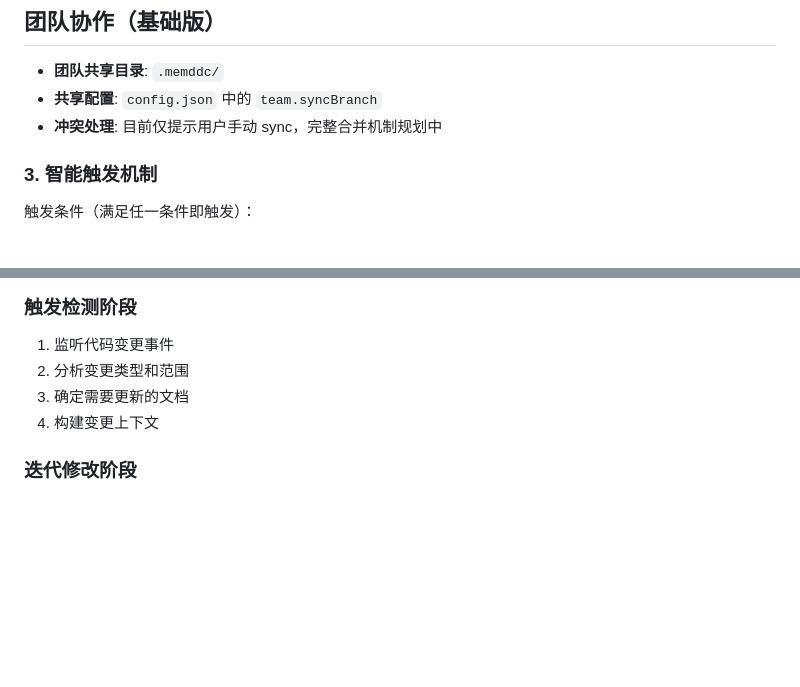
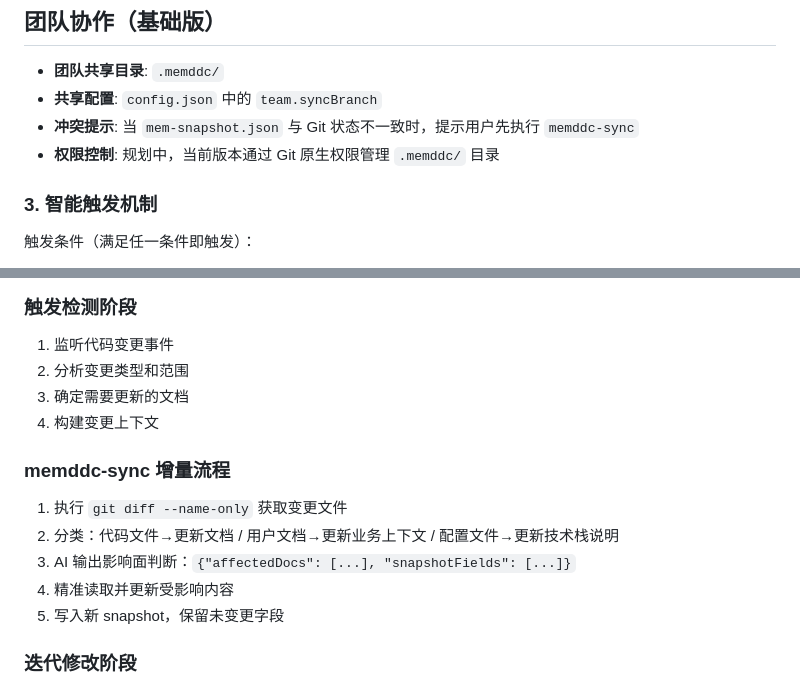
Before and after one commit to qihao123/memddc-ai-skill, a Markdown page: SKILL.md, 2 parts joined by grey strips. GitHub-like rendering; blank space fills up the shorter version.

Commit message:
Add memddc-sync incremental flow with git diff

```diff
--- a/SKILL.md
+++ b/SKILL.md
@@ -65,7 +65,8 @@
 
 - **团队共享目录**: `.memddc/`
 - **共享配置**: `config.json` 中的 `team.syncBranch`
-- **冲突处理**: 目前仅提示用户手动 sync，完整合并机制规划中
+- **冲突提示**: 当 `mem-snapshot.json` 与 Git 状态不一致时，提示用户先执行 `memddc-sync`
+- **权限控制**: 规划中，当前版本通过 Git 原生权限管理 `.memddc/` 目录
 
 ### 3. 智能触发机制
 
@@ -298,6 +299,14 @@ project/
 3. 确定需要更新的文档
 4. 构建变更上下文
 
+### memddc-sync 增量流程
+
+1. 执行 `git diff --name-only` 获取变更文件
+2. 分类：代码文件→更新文档 / 用户文档→更新业务上下文 / 配置文件→更新技术栈说明
+3. AI 输出影响面判断：`{"affectedDocs": [...], "snapshotFields": [...]}`
+4. 精准读取并更新受影响内容
+5. 写入新 snapshot，保留未变更字段
+
 ### 迭代修改阶段
 
 1. 加载相关记忆片段（包括VCS历史、文件结构、业务上下文）
```
